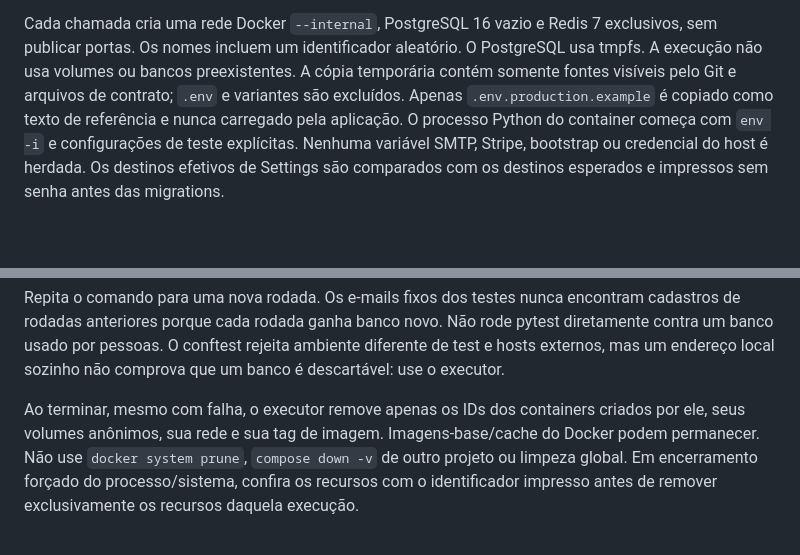
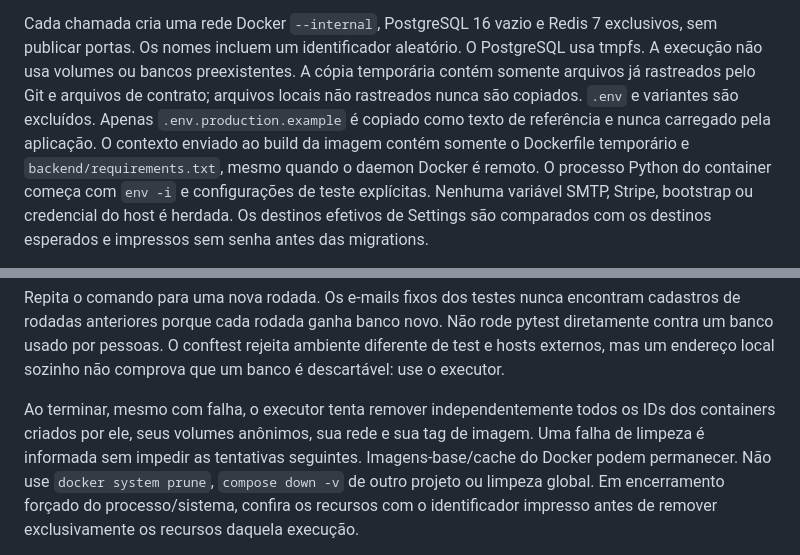
Before and after one commit to alexfelipe182-spec/Moveis-planejados-, a Markdown page: docs/validacao-isolada.md, 2 parts joined by grey strips. Drawn GitHub-style; blank space fills up the shorter version.

Commit message:
fix: harden isolated validation (docs/validacao-isolada.md)

```diff
--- a/docs/validacao-isolada.md
+++ b/docs/validacao-isolada.md
@@ -14,9 +14,11 @@ saída para a internet. Não forneça credenciais reais.
 Cada chamada cria uma rede Docker `--internal`, PostgreSQL 16 vazio e Redis 7
 exclusivos, sem publicar portas. Os nomes incluem um identificador aleatório.
 O PostgreSQL usa tmpfs. A execução não usa volumes ou bancos preexistentes.
-A cópia temporária contém somente fontes visíveis pelo Git e arquivos de
-contrato; `.env` e variantes são excluídos. Apenas `.env.production.example`
+A cópia temporária contém somente arquivos já rastreados pelo Git e arquivos de
+contrato; arquivos locais não rastreados nunca são copiados. `.env` e variantes são excluídos. Apenas `.env.production.example`
 é copiado como texto de referência e nunca carregado pela aplicação.
+O contexto enviado ao build da imagem contém somente o Dockerfile temporário e
+`backend/requirements.txt`, mesmo quando o daemon Docker é remoto.
 O processo Python do container começa com `env -i` e configurações de teste
 explícitas. Nenhuma variável SMTP, Stripe, bootstrap ou credencial do host
 é herdada. Os destinos efetivos de Settings são comparados com os destinos
@@ -44,8 +46,9 @@ Não rode pytest diretamente contra um banco usado por pessoas. O conftest
 rejeita ambiente diferente de test e hosts externos, mas um endereço local
 sozinho não comprova que um banco é descartável: use o executor.
 
-Ao terminar, mesmo com falha, o executor remove apenas os IDs dos containers
-criados por ele, seus volumes anônimos, sua rede e sua tag de imagem.
+Ao terminar, mesmo com falha, o executor tenta remover independentemente todos os
+IDs dos containers criados por ele, seus volumes anônimos, sua rede e sua tag de
+imagem. Uma falha de limpeza é informada sem impedir as tentativas seguintes.
 Imagens-base/cache do Docker podem permanecer. Não use `docker system prune`,
 `compose down -v` de outro projeto ou limpeza global. Em encerramento forçado
 do processo/sistema, confira os recursos com o identificador impresso antes
```
